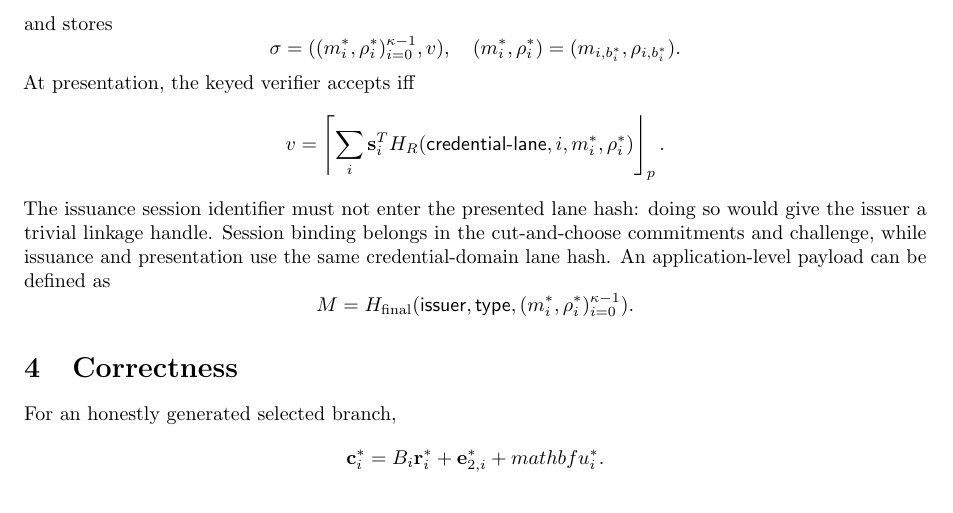
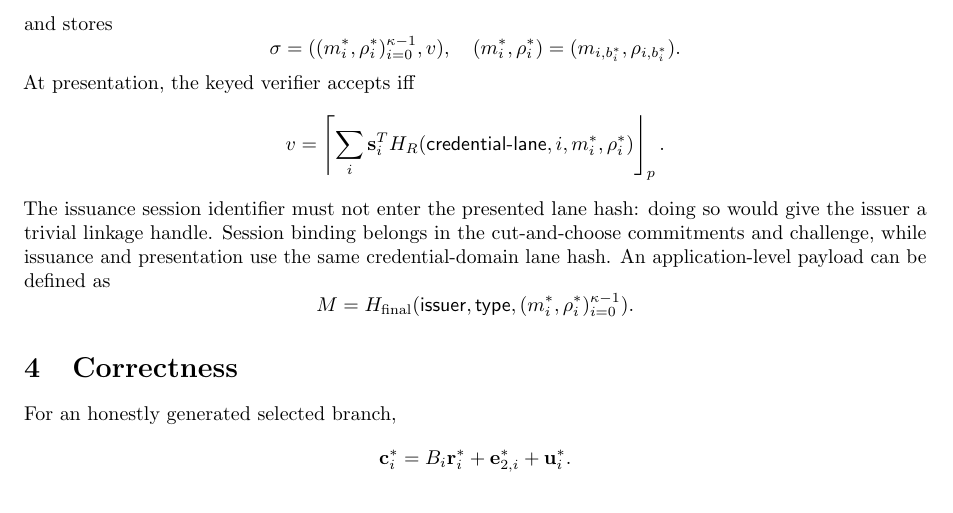
Before and after one commit to a1denvalu3/blns23-kv, a LaTeX paper (docs/cut-and-choose-kvbs.tex): part of page 3 of 9, cut so that both start at the same text. Compiled offline with pdfLaTeX.

Commit message:
docs: fix correctness equation rendering

```diff
--- a/docs/cut-and-choose-kvbs.tex
+++ b/docs/cut-and-choose-kvbs.tex
@@ -345,7 +345,7 @@ defined as
 
 For an honestly generated selected branch,
 \[
- \mathbf c_i^*=B_i\mathbf r_i^*+\mathbf e_{2,i}^*+mathbf u_i^*.
+ \mathbf c_i^*=B_i\mathbf r_i^*+\mathbf e_{2,i}^*+\mathbf u_i^*.
 \]
 Consequently,
 \begin{align*}
```
Also changed, not shown: docs/cut-and-choose-kvbs.pdf.
